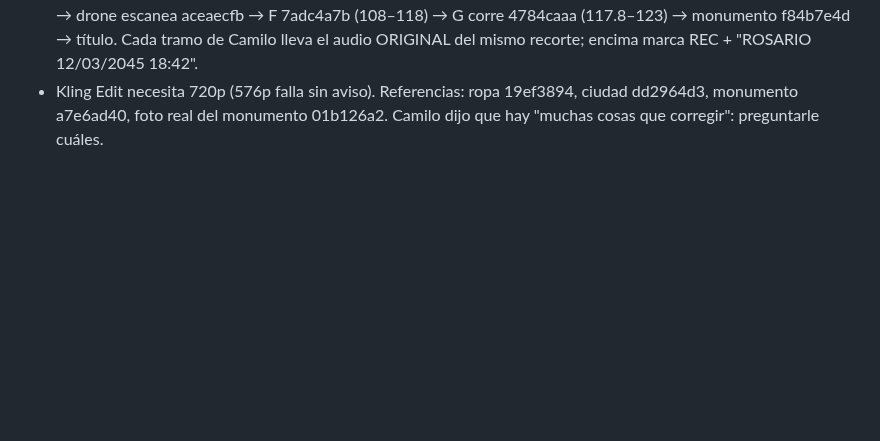
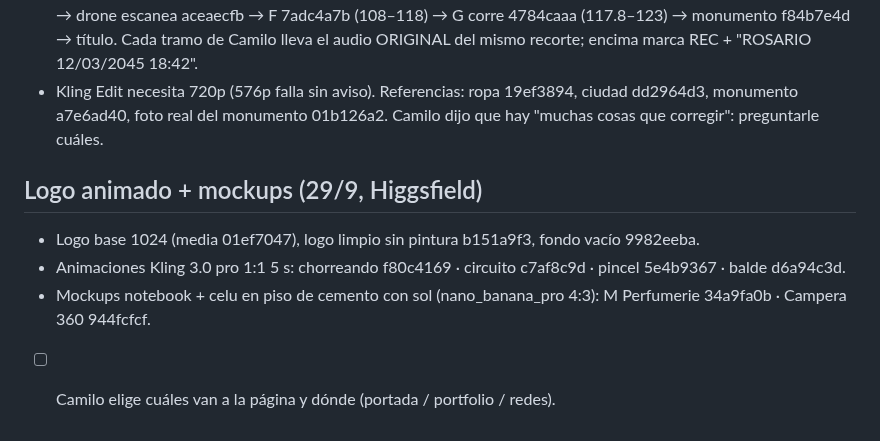
Before and after one commit to camilobosio/camilobosio.github.io, a Markdown page: tasks/todo.md, the part around the change. Drawn GitHub-style; blank space fills up the shorter version.

Commit message:
Notas: animaciones del logo y mockups
Co-Authored-By: Claude Opus 5.5 <noreply@anthropic.com>
Claude-Session: https://claude.ai/code/session_01PiayYAKbAQhW8DRcYauL9o

```diff
--- a/tasks/todo.md
+++ b/tasks/todo.md
@@ -62,3 +62,9 @@ Objetivo: intro corta con el video de Camilo (cara y voz reales) pero en Rosario
   Cada tramo de Camilo lleva el audio ORIGINAL del mismo recorte; encima marca REC + "ROSARIO 12/03/2045 18:42".
 - Kling Edit necesita 720p (576p falla sin aviso). Referencias: ropa 19ef3894, ciudad dd2964d3, monumento a7e6ad40,
   foto real del monumento 01b126a2. Camilo dijo que hay "muchas cosas que corregir": preguntarle cuáles.
+
+## Logo animado + mockups (29/9, Higgsfield)
+- Logo base 1024 (media 01ef7047), logo limpio sin pintura b151a9f3, fondo vacío 9982eeba.
+- Animaciones Kling 3.0 pro 1:1 5 s: chorreando f80c4169 · circuito c7af8c9d · pincel 5e4b9367 · balde d6a94c3d.
+- Mockups notebook + celu en piso de cemento con sol (nano_banana_pro 4:3): M Perfumerie 34a9fa0b · Campera 360 944fcfcf.
+- [ ] Camilo elige cuáles van a la página y dónde (portada / portfolio / redes).
```
